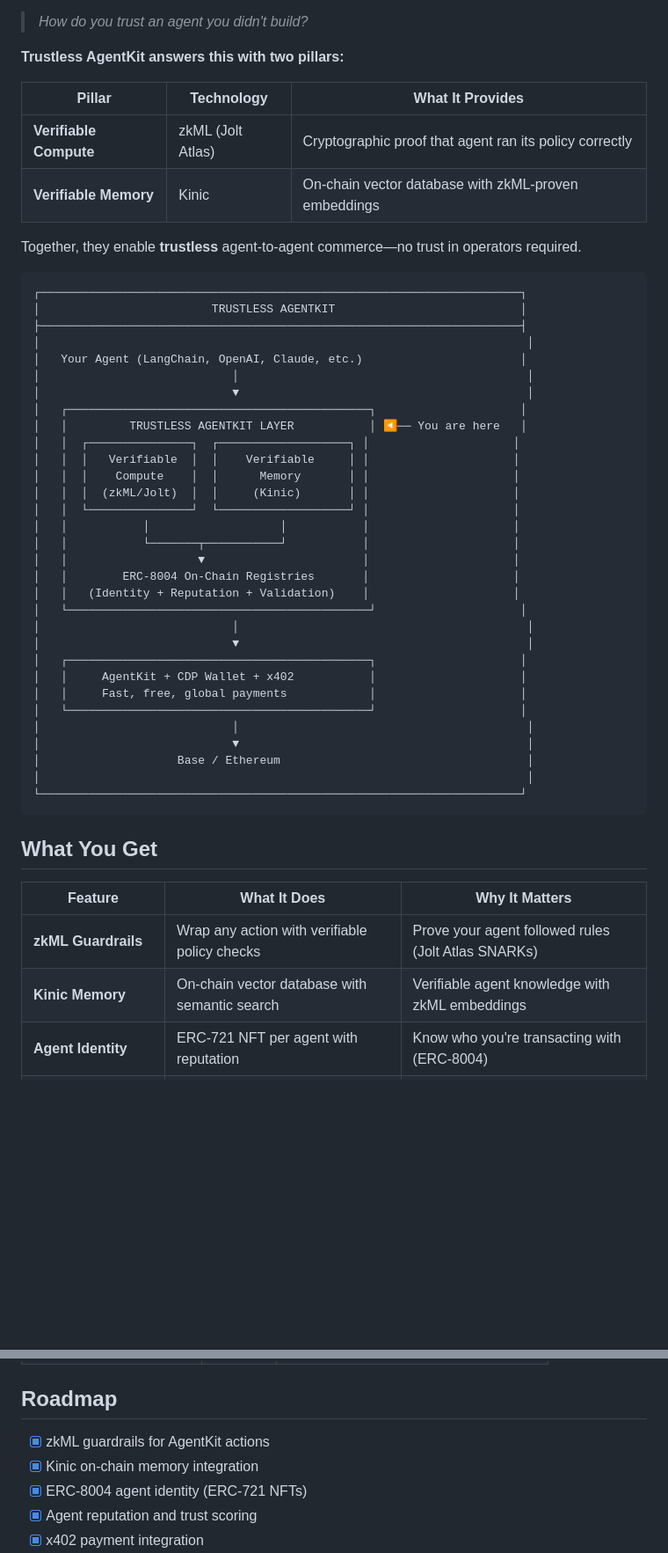
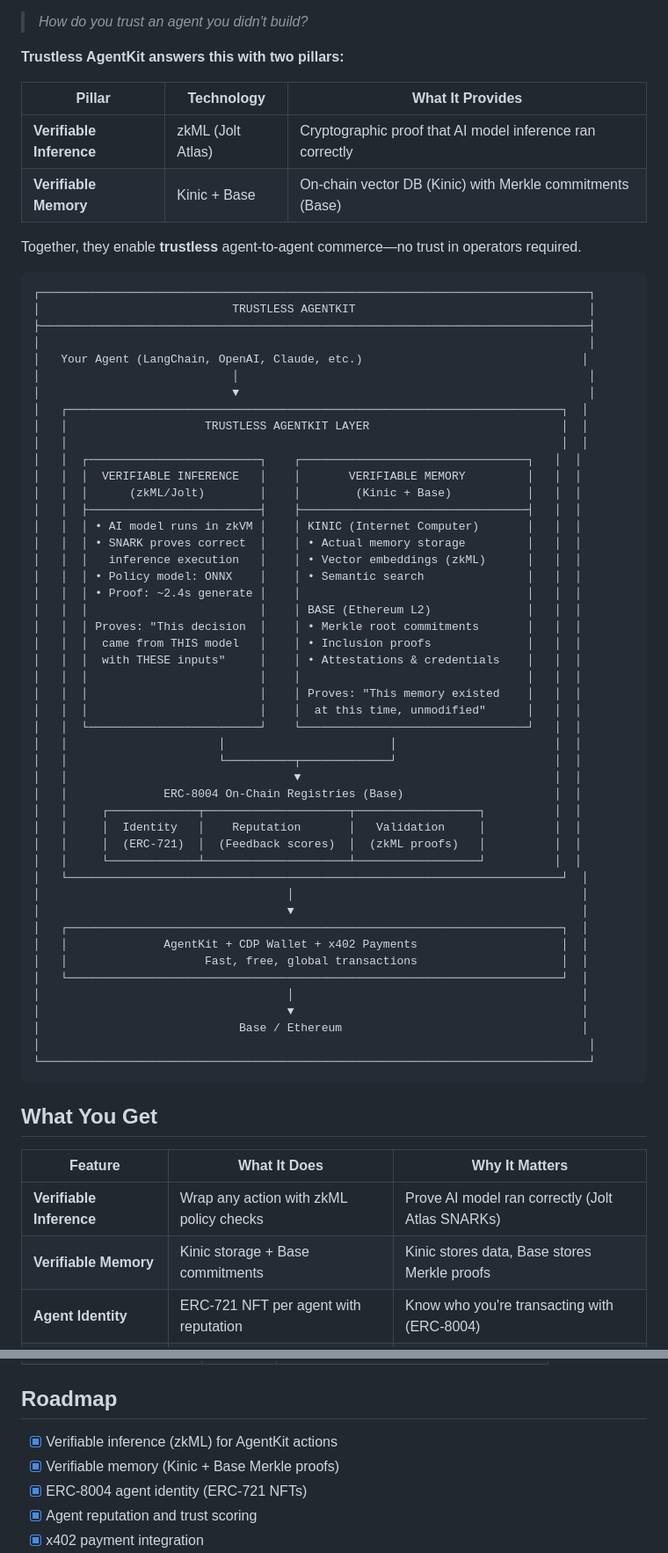
Before and after one commit to hshadab/coinbase, a Markdown page: README.md, 2 parts joined by grey strips. Shown at 88% size. GitHub-like rendering; blank space fills up the shorter version.

Commit message:
docs: Clarify verifiable inference and Kinic/Base memory roles
- Rename "Verifiable Compute" to "Verifiable Inference" throughout
- Expand main diagram to show detailed roles:
  - Kinic: actual memory storage, vector embeddings, semantic search
  - Base: Merkle root commitments, inclusion proofs, attestations
- Update What You Get table and Roadmap for consistency

````diff
--- a/README.md
+++ b/README.md
@@ -20,51 +20,67 @@ Coinbase is building the rails for [agentic commerce](https://www.coinbase.com/d
 
 | Pillar | Technology | What It Provides |
 |--------|------------|------------------|
-| **Verifiable Compute** | zkML (Jolt Atlas) | Cryptographic proof that agent ran its policy correctly |
-| **Verifiable Memory** | Kinic | On-chain vector database with zkML-proven embeddings |
+| **Verifiable Inference** | zkML (Jolt Atlas) | Cryptographic proof that AI model inference ran correctly |
+| **Verifiable Memory** | Kinic + Base | On-chain vector DB (Kinic) with Merkle commitments (Base) |
 
 Together, they enable **trustless** agent-to-agent commerce—no trust in operators required.
 
 ```
-┌──────────────────────────────────────────────────────────────────────┐
-│                         TRUSTLESS AGENTKIT                           │
-├──────────────────────────────────────────────────────────────────────┤
-│                                                                       │
-│   Your Agent (LangChain, OpenAI, Claude, etc.)                       │
-│                            │                                          │
-│                            ▼                                          │
-│   ┌────────────────────────────────────────────┐                     │
-│   │         TRUSTLESS AGENTKIT LAYER           │ ◀── You are here   │
-│   │  ┌───────────────┐  ┌───────────────────┐ │                     │
-│   │  │   Verifiable  │  │    Verifiable     │ │                     │
-│   │  │    Compute    │  │      Memory       │ │                     │
-│   │  │  (zkML/Jolt)  │  │     (Kinic)       │ │                     │
-│   │  └───────────────┘  └───────────────────┘ │                     │
-│   │           │                   │           │                     │
-│   │           └───────┬───────────┘           │                     │
-│   │                   ▼                       │                     │
-│   │        ERC-8004 On-Chain Registries       │                     │
-│   │   (Identity + Reputation + Validation)    │                     │
-│   └────────────────────────────────────────────┘                     │
-│                            │                                          │
-│                            ▼                                          │
-│   ┌────────────────────────────────────────────┐                     │
-│   │     AgentKit + CDP Wallet + x402           │                     │
-│   │     Fast, free, global payments            │                     │
-│   └────────────────────────────────────────────┘                     │
-│                            │                                          │
-│                            ▼                                          │
-│                    Base / Ethereum                                    │
-│                                                                       │
-└──────────────────────────────────────────────────────────────────────┘
+┌────────────────────────────────────────────────────────────────────────────────┐
+│                            TRUSTLESS AGENTKIT                                  │
+├────────────────────────────────────────────────────────────────────────────────┤
+│                                                                                │
+│   Your Agent (LangChain, OpenAI, Claude, etc.)                                │
+│                            │                                                   │
+│                            ▼                                                   │
+│   ┌────────────────────────────────────────────────────────────────────────┐  │
+│   │                    TRUSTLESS AGENTKIT LAYER                            │  │
+│   │                                                                        │  │
+│   │  ┌─────────────────────────┐    ┌─────────────────────────────────┐   │  │
+│   │  │  VERIFIABLE INFERENCE   │    │       VERIFIABLE MEMORY         │   │  │
+│   │  │      (zkML/Jolt)        │    │        (Kinic + Base)           │   │  │
+│   │  ├─────────────────────────┤    ├─────────────────────────────────┤   │  │
+│   │  │ • AI model runs in zkVM │    │ KINIC (Internet Computer)       │   │  │
+│   │  │ • SNARK proves correct  │    │ • Actual memory storage         │   │  │
+│   │  │   inference execution   │    │ • Vector embeddings (zkML)      │   │  │
+│   │  │ • Policy model: ONNX    │    │ • Semantic search               │   │  │
+│   │  │ • Proof: ~2.4s generate │    │                                 │   │  │
+│   │  │                         │    │ BASE (Ethereum L2)              │   │  │
+│   │  │ Proves: "This decision  │    │ • Merkle root commitments       │   │  │
+│   │  │  came from THIS model   │    │ • Inclusion proofs              │   │  │
+│   │  │  with THESE inputs"     │    │ • Attestations & credentials    │   │  │
+│   │  │                         │    │                                 │   │  │
+│   │  │                         │    │ Proves: "This memory existed    │   │  │
+│   │  │                         │    │  at this time, unmodified"      │   │  │
+│   │  └─────────────────────────┘    └─────────────────────────────────┘   │  │
+│   │                      │                        │                       │  │
+│   │                      └──────────┬─────────────┘                       │  │
+│   │                                 ▼                                     │  │
+│   │              ERC-8004 On-Chain Registries (Base)                      │  │
+│   │     ┌─────────────┬─────────────────────┬──────────────────┐          │  │
+│   │     │  Identity   │    Reputation       │   Validation     │          │  │
+│   │     │  (ERC-721)  │  (Feedback scores)  │  (zkML proofs)   │          │  │
+│   │     └─────────────┴─────────────────────┴──────────────────┘          │  │
+│   └────────────────────────────────────────────────────────────────────────┘  │
+│                                    │                                          │
+│                                    ▼                                          │
+│   ┌────────────────────────────────────────────────────────────────────────┐  │
+│   │              AgentKit + CDP Wallet + x402 Payments                     │  │
+│   │                    Fast, free, global transactions                     │  │
+│   └────────────────────────────────────────────────────────────────────────┘  │
+│                                    │                                          │
+│                                    ▼                                          │
+│                             Base / Ethereum                                   │
+│                                                                                │
+└────────────────────────────────────────────────────────────────────────────────┘
 ```
 
 ## What You Get
 
 | Feature | What It Does | Why It Matters |
 |---------|--------------|----------------|
-| **zkML Guardrails** | Wrap any action with verifiable policy checks | Prove your agent followed rules (Jolt Atlas SNARKs) |
-| **Kinic Memory** | On-chain vector database with semantic search | Verifiable agent knowledge with zkML embeddings |
+| **Verifiable Inference** | Wrap any action with zkML policy checks | Prove AI model ran correctly (Jolt Atlas SNARKs) |
+| **Verifiable Memory** | Kinic storage + Base commitments | Kinic stores data, Base stores Merkle proofs |
 | **Agent Identity** | ERC-721 NFT per agent with reputation | Know who you're transacting with (ERC-8004) |
 | **Trust Verification** | On-chain attestations of policy compliance | Agents verify each other before transacting |
 | **x402 Payments** | HTTP-native micropayments | Agents pay for services with 402 Payment Required |
@@ -372,8 +388,8 @@ See [`services/kinic-service/README.md`](services/kinic-service/README.md) for d
 
 ## Roadmap
 
-- [x] zkML guardrails for AgentKit actions
-- [x] Kinic on-chain memory integration
+- [x] Verifiable inference (zkML) for AgentKit actions
+- [x] Verifiable memory (Kinic + Base Merkle proofs)
 - [x] ERC-8004 agent identity (ERC-721 NFTs)
 - [x] Agent reputation and trust scoring
 - [x] x402 payment integration
````
Also changed, not shown: other parts of README.md (+1 -1 lines).
